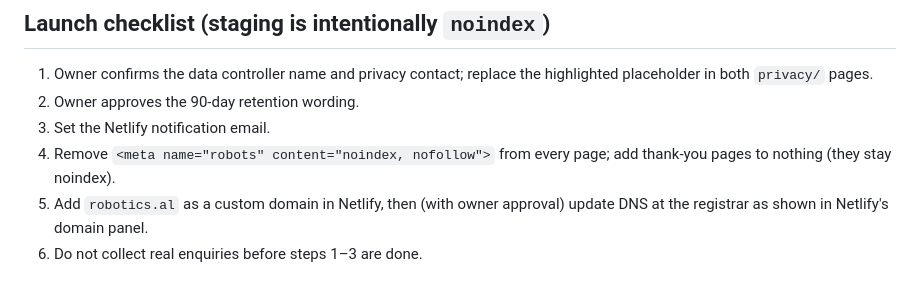
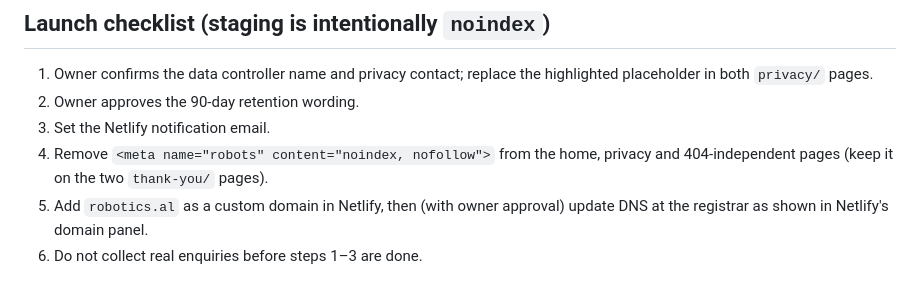
Before and after one commit to RoboticsAl/robotics-al-site, a Markdown page: README.md, the part around the change. GitHub-like rendering.

Commit message:
docs: clarify launch checklist noindex step
Co-Authored-By: Claude Sonnet 5.5 <noreply@anthropic.com>
Claude-Session: https://claude.ai/code/session_01VwvVkpwVfpTrKkRYaVNZpt

```diff
--- a/README.md
+++ b/README.md
@@ -41,6 +41,6 @@ After the first deploy, set in Netlify: **Forms → Form notifications → Email
 1. Owner confirms the data controller name and privacy contact; replace the highlighted placeholder in both `privacy/` pages.
 2. Owner approves the 90-day retention wording.
 3. Set the Netlify notification email.
-4. Remove `<meta name="robots" content="noindex, nofollow">` from every page; add thank-you pages to nothing (they stay noindex).
+4. Remove `<meta name="robots" content="noindex, nofollow">` from the home, privacy and 404-independent pages (keep it on the two `thank-you/` pages).
 5. Add `robotics.al` as a custom domain in Netlify, then (with owner approval) update DNS at the registrar as shown in Netlify's domain panel.
 6. Do not collect real enquiries before steps 1–3 are done.
```
